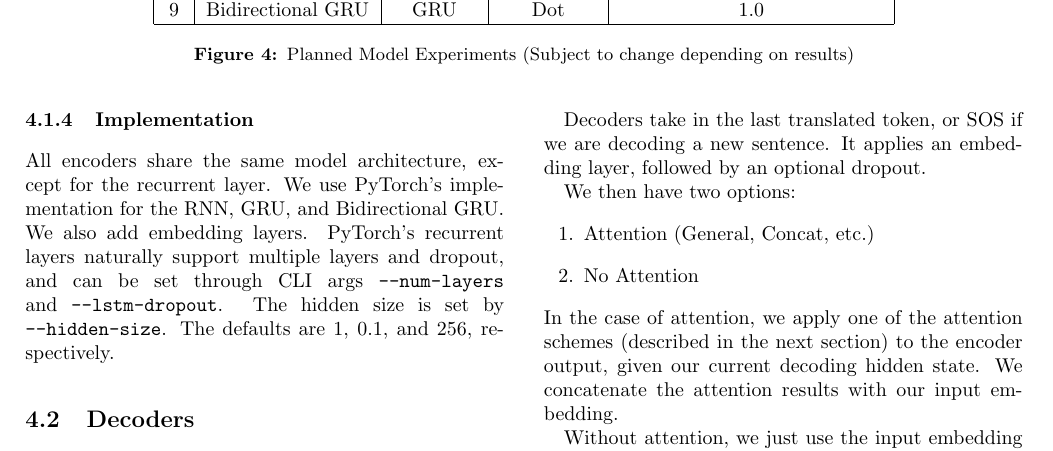
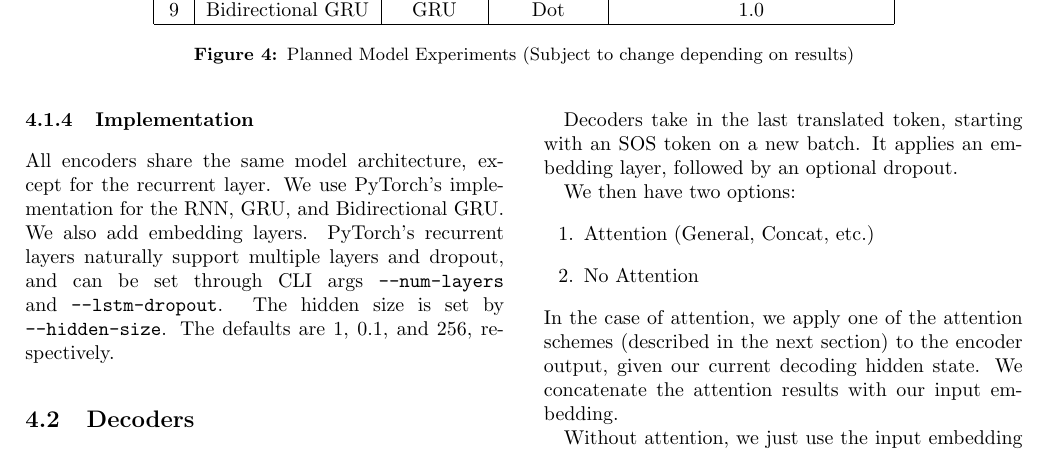
Before and after one commit to nextBillyonair/DLProject, a LaTeX paper (interim/interim.tex): part of page 3 of 9, cut so that both start at the same text. Compiled offline with pdfLaTeX.

Commit message:
Fix decoding token line in interim

```diff
--- a/interim/interim.tex
+++ b/interim/interim.tex
@@ -381,8 +381,8 @@ We will describe the decoder algorithm, and experiment with two different
 recurrent layers: RNN and GRU. We cannot use a Bidirectional GRU because
 we do not know the full decoded sequence (and hence why we are decoding).
 
-Decoders take in the last translated token, or SOS if we are decoding a new
-sentence. It applies an embedding layer, followed by an optional dropout.
+Decoders take in the last translated token, starting with an SOS token on a
+new batch. It applies an embedding layer, followed by an optional dropout.
 
 We then have two options:
 \begin{enumerate}
```
Also changed, not shown: interim/interim.pdf.
